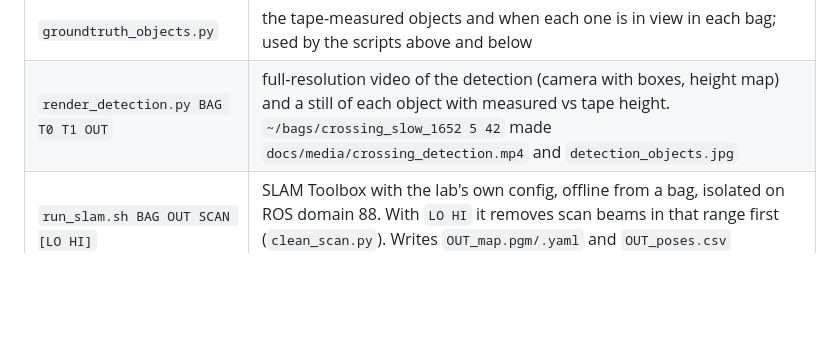
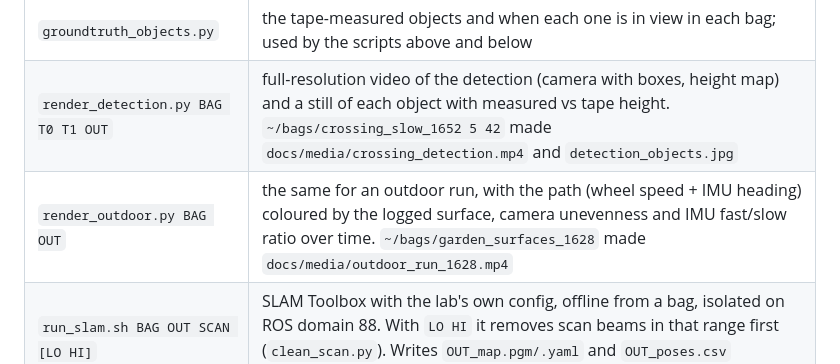
Before and after one commit to IFRoS-ELTE/silvanus-terrain-quality-mapping, a Markdown page: tools/analysis/README.md, the part around the change. GitHub-like rendering; blank space fills up the shorter version.

```diff
--- a/tools/analysis/README.md
+++ b/tools/analysis/README.md
@@ -10,6 +10,7 @@ sourced.
 | `score_groundtruth.py` | compares those detections with the tape-measured objects of 2026-10-08 and prints old vs new height errors |
 | `groundtruth_objects.py` | the tape-measured objects and when each one is in view in each bag; used by the scripts above and below |
 | `render_detection.py BAG T0 T1 OUT` | full-resolution video of the detection (camera with boxes, height map) and a still of each object with measured vs tape height. `~/bags/crossing_slow_1652 5 42` made `docs/media/crossing_detection.mp4` and `detection_objects.jpg` |
+| `render_outdoor.py BAG OUT` | the same for an outdoor run, with the path (wheel speed + IMU heading) coloured by the logged surface, camera unevenness and IMU fast/slow ratio over time. `~/bags/garden_surfaces_1628` made `docs/media/outdoor_run_1628.mp4` |
 | `run_slam.sh BAG OUT SCAN [LO HI]` | SLAM Toolbox with the lab's own config, offline from a bag, isolated on ROS domain 88. With `LO HI` it removes scan beams in that range first (`clean_scan.py`). Writes `OUT_map.pgm/.yaml` and `OUT_poses.csv` (`pose_logger.py`) |
 | `draw_maps.py` | draws those maps with the SLAM and wheel-odometry paths |
 | `deadreck.py BAG...` | dead reckoning with wheel heading, gyro-integrated heading and Xsens heading; prints how far each ends from the start |
```
Also changed, not shown: docs/PROGRESS.md (+12 -1 lines), docs/media/outdoor_run_1628.jpg (added), 2 other files.
